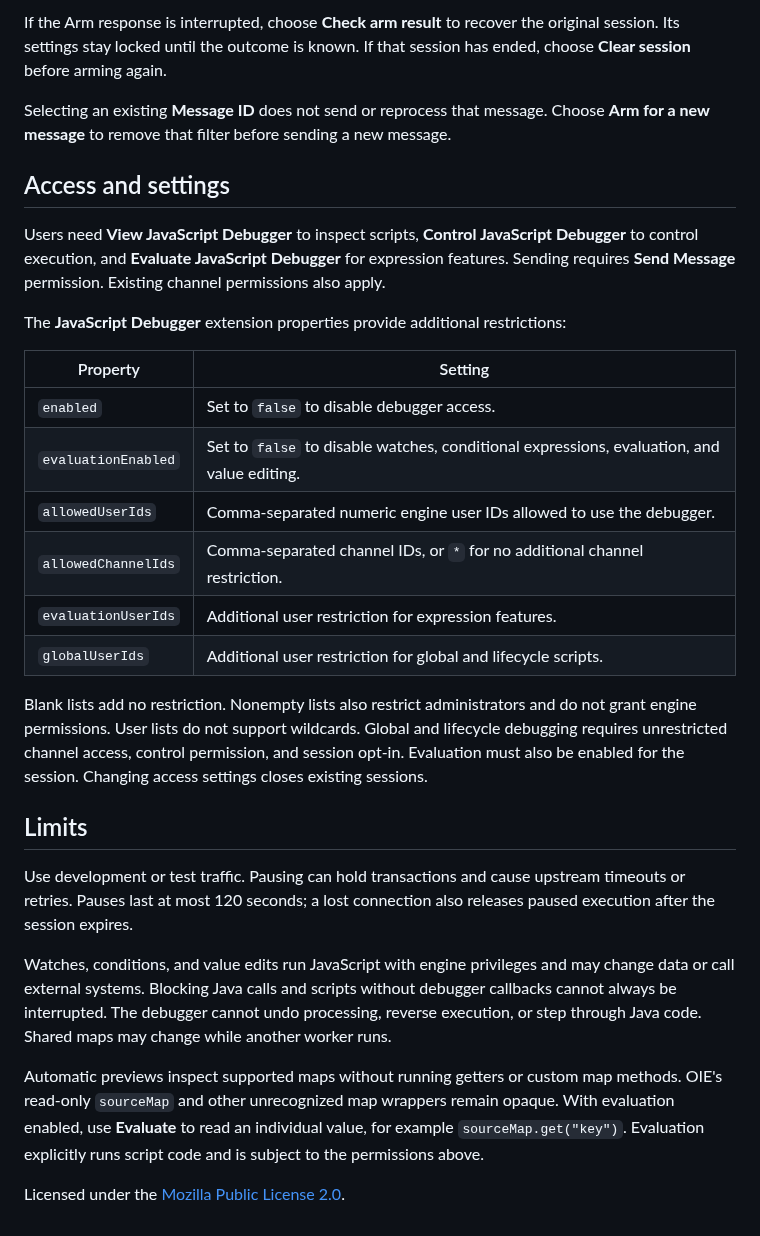
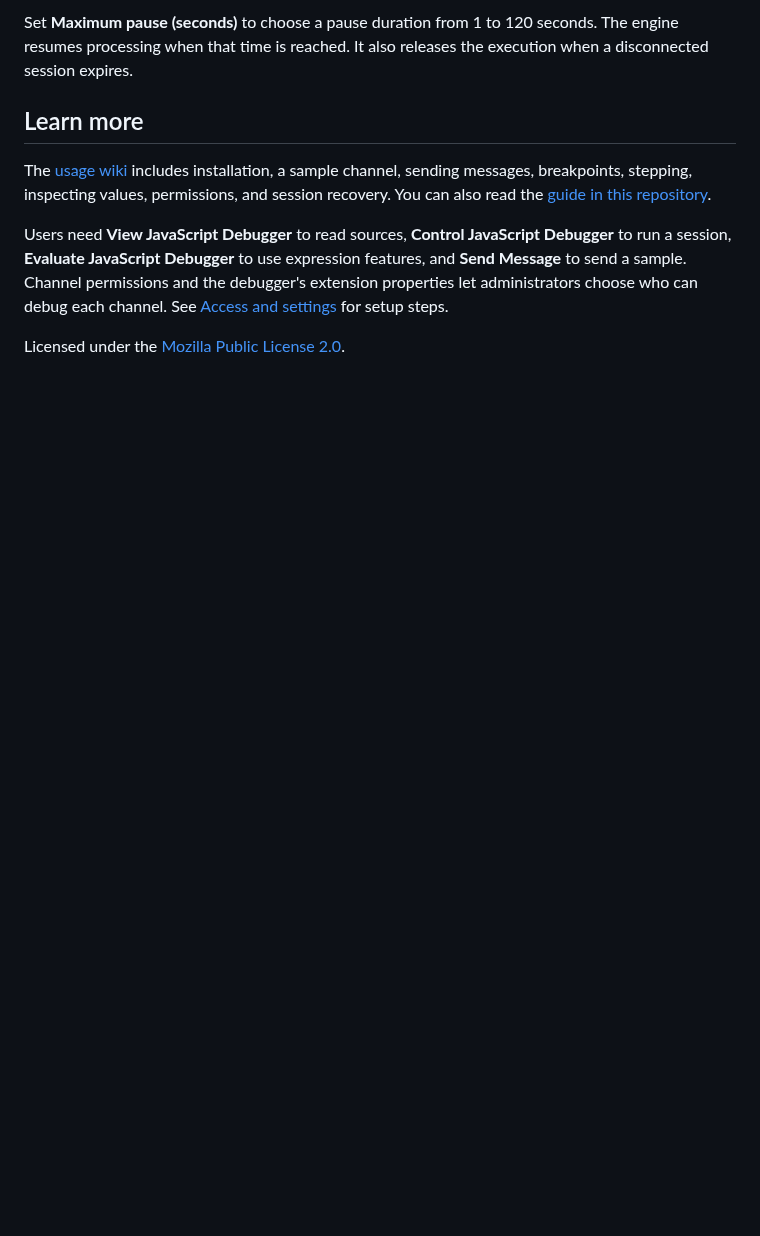
Before and after one commit to gibson9583/oie-debugger, a Markdown page: README.md, the part around one of its changes. Drawn GitHub-style; blank space fills up the shorter version.

```diff
--- a/README.md
+++ b/README.md
@@ -47,31 +44,10 @@ Stay on the Debugger screen while debugging; leaving it ends the session. A sess
 
-If the Arm response is interrupted, choose **Check arm result** to recover the original session. Its settings stay locked until the outcome is known. If that session has ended, choose **Clear session** before arming again.
+Set **Maximum pause (seconds)** to choose a pause duration from 1 to 120 seconds. The engine resumes processing when that time is reached. It also releases the execution when a disconnected session expires.
 
-Selecting an existing **Message ID** does not send or reprocess that message. Choose **Arm for a new message** to remove that filter before sending a new message.
+## Learn more
 
-## Access and settings
+The [usage wiki](https://github.com/gibson9583/oie-debugger/wiki) includes installation, a sample channel, sending messages, breakpoints, stepping, inspecting values, permissions, and session recovery. You can also read the [guide in this repository](docs/wiki/Home.md).
 
-Users need **View JavaScript Debugger** to inspect scripts, **Control JavaScript Debugger** to control execution, and **Evaluate JavaScript Debugger** for expression features. Sending requires **Send Message** permission. Existing channel permissions also apply.
-
-The **JavaScript Debugger** extension properties provide additional restrictions:
-
-| Property | Setting |
-| --- | --- |
-| `enabled` | Set to `false` to disable debugger access. |
-| `evaluationEnabled` | Set to `false` to disable watches, conditional expressions, evaluation, and value editing. |
-| `allowedUserIds` | Comma-separated numeric engine user IDs allowed to use the debugger. |
-| `allowedChannelIds` | Comma-separated channel IDs, or `*` for no additional channel restriction. |
-| `evaluationUserIds` | Additional user restriction for expression features. |
-| `globalUserIds` | Additional user restriction for global and lifecycle scripts. |
-
-Blank lists add no restriction. Nonempty lists also restrict administrators and do not grant engine permissions. User lists do not support wildcards. Global and lifecycle debugging requires unrestricted channel access, control permission, and session opt-in. Evaluation must also be enabled for the session. Changing access settings closes existing sessions.
-
-## Limits
-
-Use development or test traffic. Pausing can hold transactions and cause upstream timeouts or retries. Pauses last at most 120 seconds; a lost connection also releases paused execution after the session expires.
-
-Watches, conditions, and value edits run JavaScript with engine privileges and may change data or call external systems. Blocking Java calls and scripts without debugger callbacks cannot always be interrupted. The debugger cannot undo processing, reverse execution, or step through Java code. Shared maps may change while another worker runs.
-
-Automatic previews inspect supported maps without running getters or custom map methods. OIE's read-only `sourceMap` and other unrecognized map wrappers remain opaque. With evaluation enabled, use **Evaluate** to read an individual value, for example `sourceMap.get("key")`. Evaluation explicitly runs script code and is subject to the permissions above.
+Users need **View JavaScript Debugger** to read sources, **Control JavaScript Debugger** to run a session, **Evaluate JavaScript Debugger** to use expression features, and **Send Message** to send a sample. Channel permissions and the debugger's extension properties let administrators choose who can debug each channel. See [Access and settings](https://github.com/gibson9583/oie-debugger/wiki/Access-and-settings) for setup steps.
 
 Licensed under the [Mozilla Public License 2.0](LICENSE).
```
Also changed, not shown: other parts of README.md (+29 -32 lines), docs/wiki/Access-and-settings.md (added, +89 -0 lines), docs/wiki/Breakpoints-and-stepping.md (added, +79 -0 lines), docs/wiki/Debugging-a-message.md (added, +97 -0 lines), docs/wiki/Getting-started.md (added, +73 -0 lines), docs/wiki/Home.md (added, +33 -0 lines), docs/wiki/Inspecting-values.md (added, +77 -0 lines), docs/wiki/_Sidebar.md (added, +7 -0 lines), docs/images/debugger-inspect.png (added), docs/images/debugger-paused.png (added), docs/images/debugger-session.png (added).
